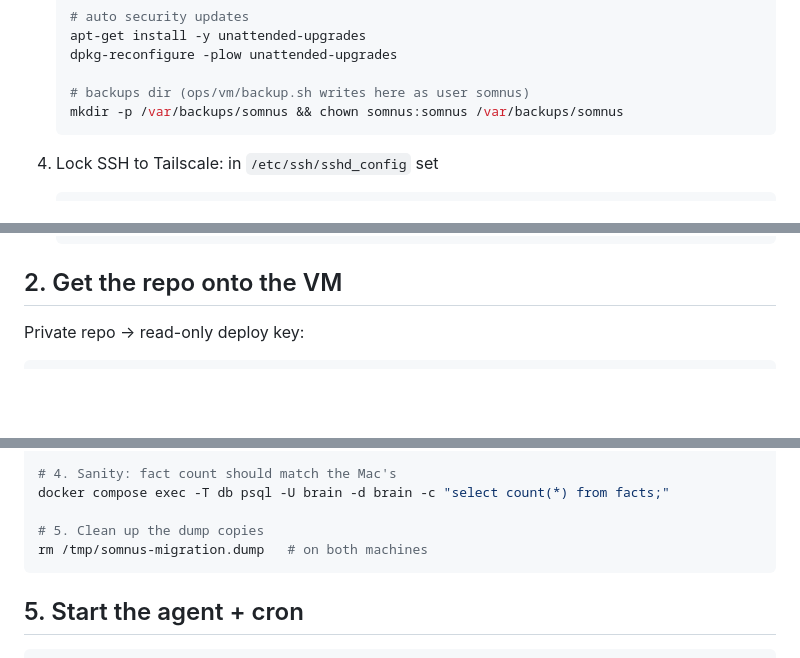
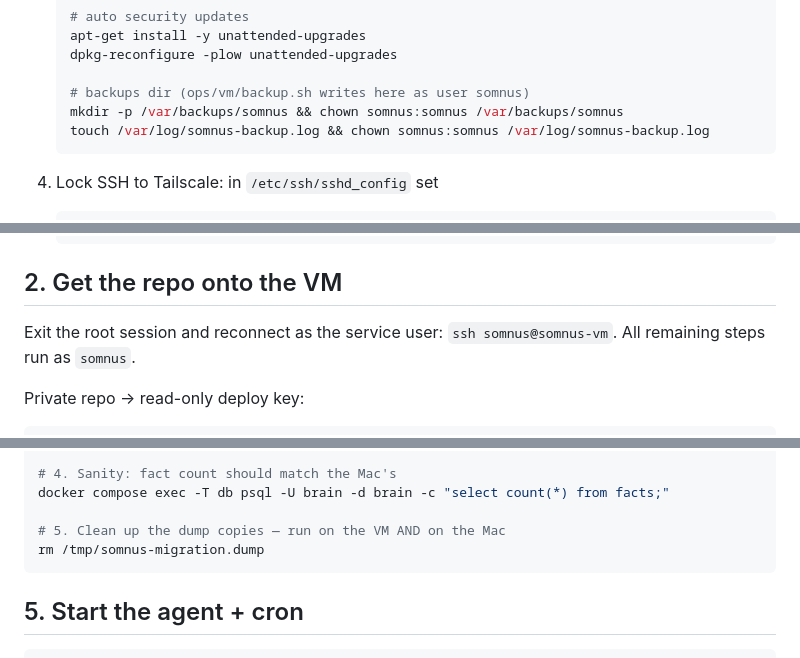
Before and after one commit to tyler-grimes/somnus, a Markdown page: docs/DEPLOY.md, 3 parts joined by grey strips. Rendered like a GitHub page; blank space fills up the shorter version.

Commit message:
docs: runbook fixes from final review — log perms, root→somnus handoff, cleanup clarity
/var/log is root-owned, so the somnus cron's log redirect would have
failed silently on first run; pre-create the log file during provisioning.

Co-Authored-By: Claude Fable 5 <noreply@anthropic.com>

````diff
--- a/docs/DEPLOY.md
+++ b/docs/DEPLOY.md
@@ -40,6 +40,7 @@ One-time provisioning + migration steps. Day-to-day deploys: `tools/deploy.sh`.
 
    # backups dir (ops/vm/backup.sh writes here as user somnus)
    mkdir -p /var/backups/somnus && chown somnus:somnus /var/backups/somnus
+   touch /var/log/somnus-backup.log && chown somnus:somnus /var/log/somnus-backup.log
    ```
 
 4. Lock SSH to Tailscale: in `/etc/ssh/sshd_config` set
@@ -63,6 +64,9 @@ One-time provisioning + migration steps. Day-to-day deploys: `tools/deploy.sh`.
    ```
 
 ## 2. Get the repo onto the VM
+
+Exit the root session and reconnect as the service user: `ssh somnus@somnus-vm`.
+All remaining steps run as `somnus`.
 
 Private repo → read-only deploy key:
 
@@ -116,8 +120,8 @@ docker compose exec -T db pg_restore -U brain -d brain --clean --if-exists --no-
 # 4. Sanity: fact count should match the Mac's
 docker compose exec -T db psql -U brain -d brain -c "select count(*) from facts;"
 
-# 5. Clean up the dump copies
-rm /tmp/somnus-migration.dump   # on both machines
+# 5. Clean up the dump copies — run on the VM AND on the Mac
+rm /tmp/somnus-migration.dump
 ```
 
 ## 5. Start the agent + cron
````
